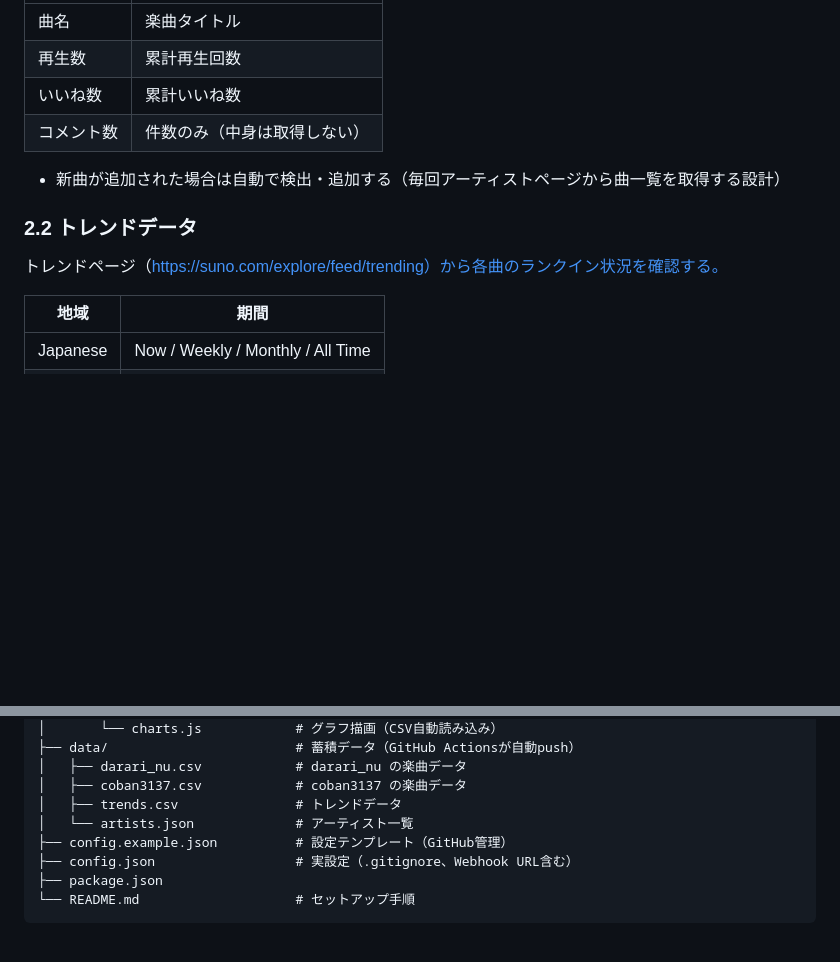
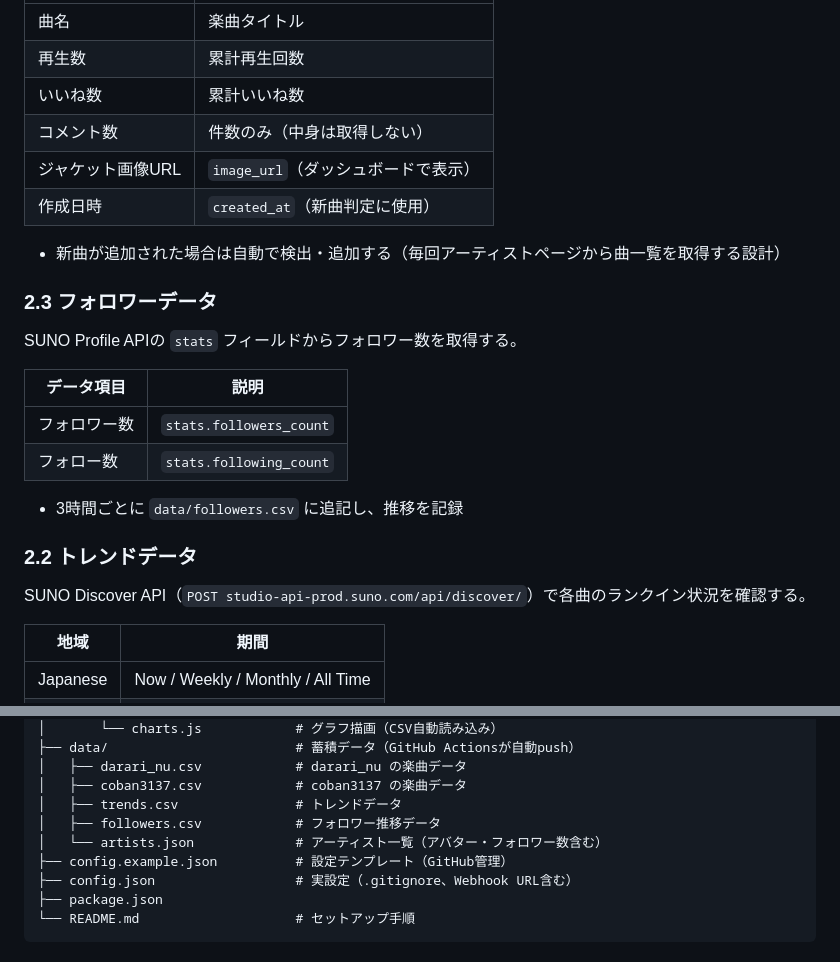
Before and after one commit to Darari-nu/suno-tracker, a Markdown page: docs/requirements.md, 2 parts joined by grey strips. Drawn GitHub-style; blank space fills up the shorter version.

```diff
--- a/docs/requirements.md
+++ b/docs/requirements.md
@@ -24,11 +24,23 @@ APIが使えない場合はDOMスクレイピングにフォールバックす
 | 再生数 | 累計再生回数 |
 | いいね数 | 累計いいね数 |
 | コメント数 | 件数のみ（中身は取得しない） |
+| ジャケット画像URL | `image_url`（ダッシュボードで表示） |
+| 作成日時 | `created_at`（新曲判定に使用） |
 
 - 新曲が追加された場合は自動で検出・追加する（毎回アーティストページから曲一覧を取得する設計）
 
+### 2.3 フォロワーデータ
+SUNO Profile APIの `stats` フィールドからフォロワー数を取得する。
+
+| データ項目 | 説明 |
+|-----------|------|
+| フォロワー数 | `stats.followers_count` |
+| フォロー数 | `stats.following_count` |
+
+- 3時間ごとに `data/followers.csv` に追記し、推移を記録
+
 ### 2.2 トレンドデータ
-トレンドページ（https://suno.com/explore/feed/trending）から各曲のランクイン状況を確認する。
+SUNO Discover API（`POST studio-api-prod.suno.com/api/discover/`）で各曲のランクイン状況を確認する。
 
 | 地域 | 期間 |
 |------|------|
@@ -152,7 +190,8 @@ suno-tracker/
 │   ├── darari_nu.csv            # darari_nu の楽曲データ
 │   ├── coban3137.csv            # coban3137 の楽曲データ
 │   ├── trends.csv               # トレンドデータ
-│   └── artists.json             # アーティスト一覧
+│   ├── followers.csv            # フォロワー推移データ
+│   └── artists.json             # アーティスト一覧（アバター・フォロワー数含む）
 ├── config.example.json          # 設定テンプレート（GitHub管理）
 ├── config.json                  # 実設定（.gitignore、Webhook URL含む）
 ├── package.json
```
Also changed, not shown: other parts of docs/requirements.md (+30 -4 lines), README.md (+5 -4 lines).
